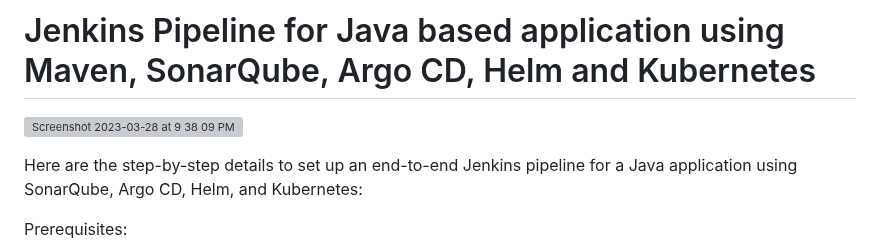
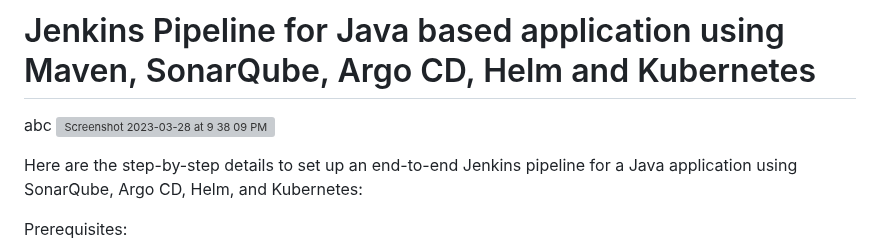
Before and after one commit to iam-veeramalla/Jenkins-Zero-To-Hero, a Markdown page: java-maven-sonar-argocd-helm-k8s/README.md, the part around the change. Drawn GitHub-style; grey boxes are pictures that could not be loaded.

```diff
--- a/java-maven-sonar-argocd-helm-k8s/README.md
+++ b/java-maven-sonar-argocd-helm-k8s/README.md
@@ -1,5 +1,5 @@
 # Jenkins Pipeline for Java based application using Maven, SonarQube, Argo CD, Helm and Kubernetes
-
+abc
 ![Screenshot 2023-03-28 at 9 38 09 PM](https://user-images.githubusercontent.com/43399466/228301952-abc02ca2-9942-4a67-8293-f76647b6f9d8.png)
 
 
```
